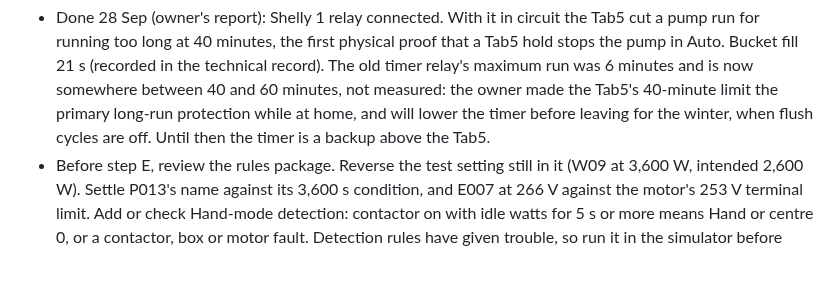
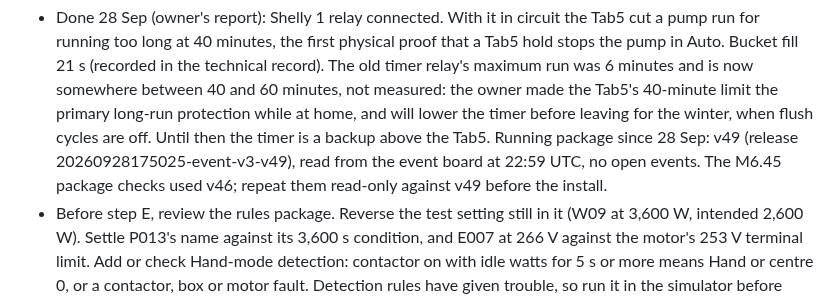
Before and after one commit to bobebaugh/well-pump-control, a Markdown page: CURRENT.md, the part around the change. Drawn GitHub-style; blank space fills up the shorter version.

Commit message:
Record the running package v49 and re-check M6.45 against it
Co-Authored-By: Claude Opus 5.5 <noreply@anthropic.com>
Claude-Session: https://claude.ai/code/session_01BwG16GABcnNkXGk1m5chkh

```diff
--- a/CURRENT.md
+++ b/CURRENT.md
@@ -246,6 +246,9 @@ Owner tasks, no code:
   60 minutes, not measured: the owner made the Tab5's 40-minute limit the primary
   long-run protection while at home, and will lower the timer before leaving for the
   winter, when flush cycles are off. Until then the timer is a backup above the Tab5.
+  Running package since 28 Sep: v49 (release 20260928175025-event-v3-v49), read from
+  the event board at 22:59 UTC, no open events. The M6.45 package checks used v46;
+  repeat them read-only against v49 before the install.
 - Before step E, review the rules package. Reverse the test setting still in it (W09 at
   3,600 W, intended 2,600 W). Settle P013's name against its 3,600 s condition, and E007
   at 266 V against the motor's 253 V terminal limit. Add or check Hand-mode detection:
```
